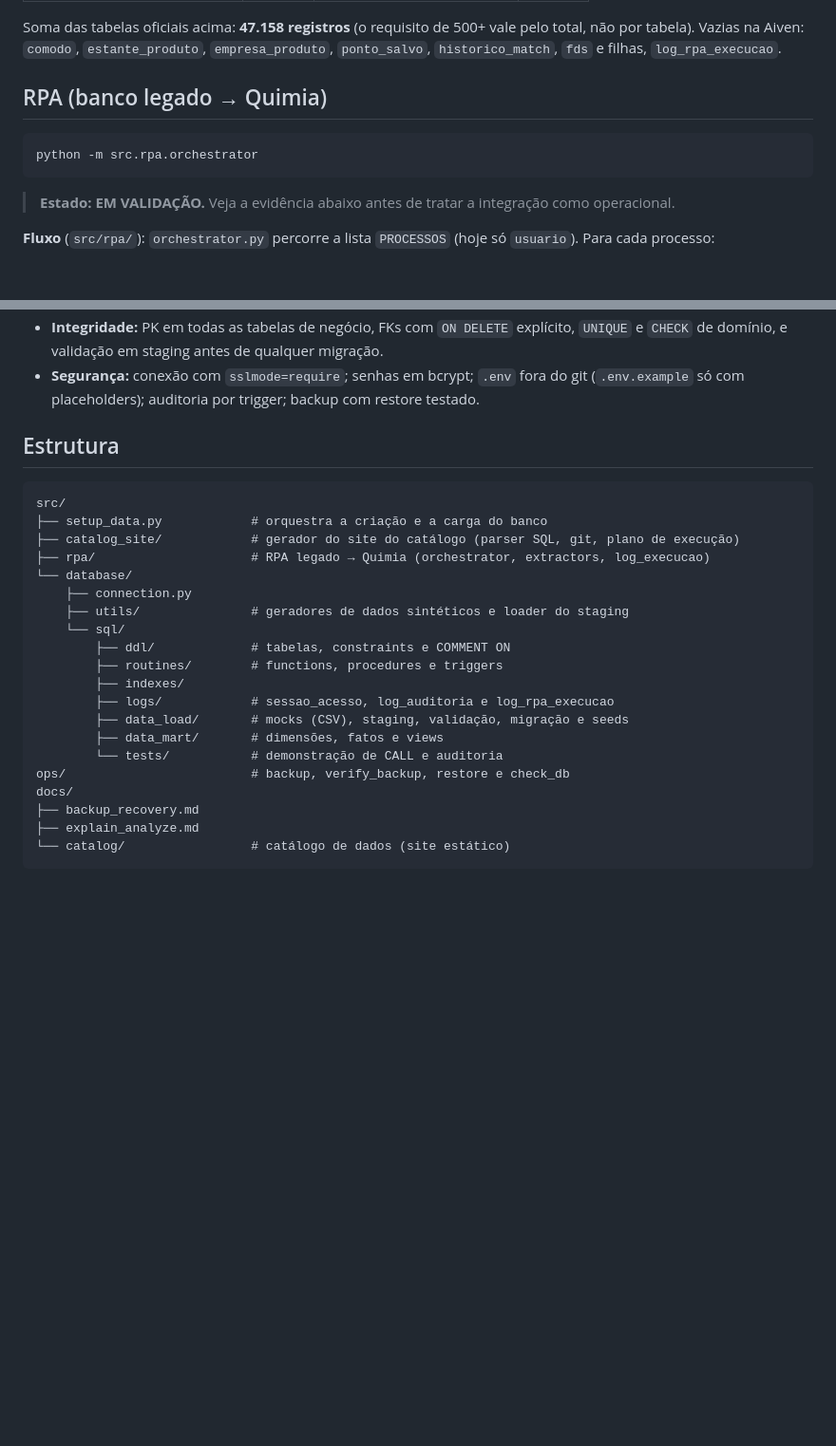
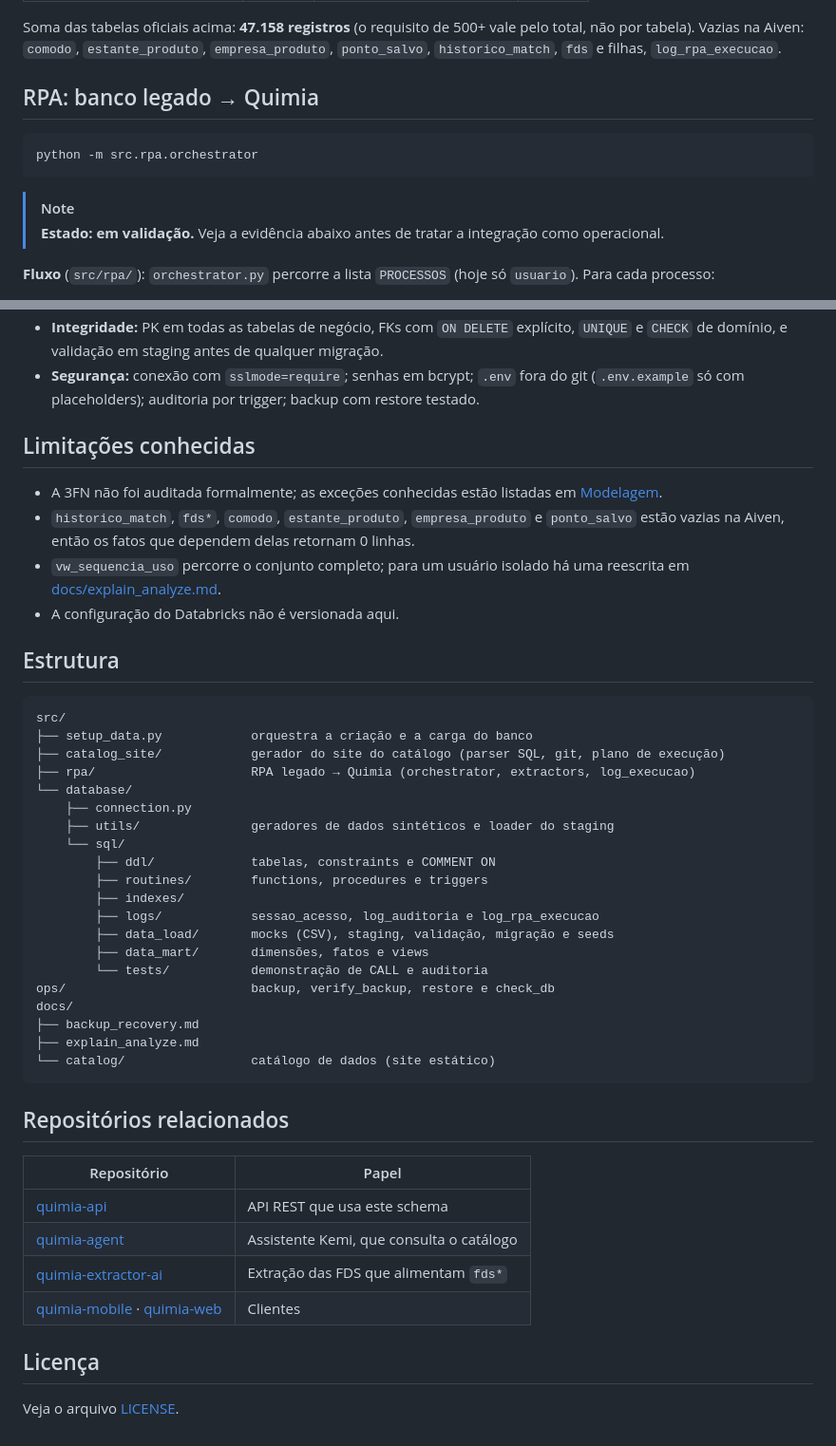
Before and after one commit to Quimia-br/quimia-bd, a Markdown page: README.md, 2 parts joined by grey strips. Shown at 95% size. Rendered like a GitHub page; blank space fills up the shorter version.

Commit message:
docs(readME): atualiza documentacao do banco

````diff
--- a/README.md
+++ b/README.md
@@ -103,13 +157,14 @@ Linhas rejeitadas ficam na `stg_*` com o motivo até a próxima carga daquela ta
 
 Soma das tabelas oficiais acima: **47.158 registros** (o requisito de 500+ vale pelo total, não por tabela). Vazias na Aiven: `comodo`, `estante_produto`, `empresa_produto`, `ponto_salvo`, `historico_match`, `fds` e filhas, `log_rpa_execucao`.
 
-## RPA (banco legado → Quimia)
+## RPA: banco legado → Quimia
 
 ```bash
 python -m src.rpa.orchestrator
 ```
 
-> **Estado: EM VALIDAÇÃO.** Veja a evidência abaixo antes de tratar a integração como operacional.
+> [!NOTE]
+> **Estado: em validação.** Veja a evidência abaixo antes de tratar a integração como operacional.
 
 **Fluxo** (`src/rpa/`): `orchestrator.py` percorre a lista `PROCESSOS` (hoje só `usuario`). Para cada processo:
 
@@ -209,27 +264,47 @@ Planos `EXPLAIN (ANALYZE, BUFFERS)` reais de 4 consultas (`fn_match_produtos`, D
 - **Integridade:** PK em todas as tabelas de negócio, FKs com `ON DELETE` explícito, `UNIQUE` e `CHECK` de domínio, e validação em staging antes de qualquer migração.
 - **Segurança:** conexão com `sslmode=require`; senhas em bcrypt; `.env` fora do git (`.env.example` só com placeholders); auditoria por trigger; backup com restore testado.
+
+## Limitações conhecidas
+
+- A 3FN não foi auditada formalmente; as exceções conhecidas estão listadas em [Modelagem](#modelagem).
+- `historico_match`, `fds*`, `comodo`, `estante_produto`, `empresa_produto` e `ponto_salvo` estão vazias na Aiven, então os fatos que dependem delas retornam 0 linhas.
+- `vw_sequencia_uso` percorre o conjunto completo; para um usuário isolado há uma reescrita em [docs/explain_analyze.md](docs/explain_analyze.md).
+- A configuração do Databricks não é versionada aqui.
 
 ## Estrutura
 
 ```
 src/
-├── setup_data.py            # orquestra a criação e a carga do banco
-├── catalog_site/            # gerador do site do catálogo (parser SQL, git, plano de execução)
-├── rpa/                     # RPA legado → Quimia (orchestrator, extractors, log_execucao)
+├── setup_data.py            orquestra a criação e a carga do banco
+├── catalog_site/            gerador do site do catálogo (parser SQL, git, plano de execução)
+├── rpa/                     RPA legado → Quimia (orchestrator, extractors, log_execucao)
 └── database/
     ├── connection.py
-    ├── utils/               # geradores de dados sintéticos e loader do staging
+    ├── utils/               geradores de dados sintéticos e loader do staging
     └── sql/
-        ├── ddl/             # tabelas, constraints e COMMENT ON
-        ├── routines/        # functions, procedures e triggers
+        ├── ddl/             tabelas, constraints e COMMENT ON
+        ├── routines/        functions, procedures e triggers
         ├── indexes/
-        ├── logs/            # sessao_acesso, log_auditoria e log_rpa_execucao
-        ├── data_load/       # mocks (CSV), staging, validação, migração e seeds
-        ├── data_mart/       # dimensões, fatos e views
-        └── tests/           # demonstração de CALL e auditoria
-ops/                         # backup, verify_backup, restore e check_db
+        ├── logs/            sessao_acesso, log_auditoria e log_rpa_execucao
+        ├── data_load/       mocks (CSV), staging, validação, migração e seeds
+        ├── data_mart/       dimensões, fatos e views
+        └── tests/           demonstração de CALL e auditoria
+ops/                         backup, verify_backup, restore e check_db
 docs/
 ├── backup_recovery.md
 ├── explain_analyze.md
-└── catalog/                 # catálogo de dados (site estático)
+└── catalog/                 catálogo de dados (site estático)
 ```
+
+## Repositórios relacionados
+
+| Repositório | Papel |
+| --- | --- |
+| [quimia-api](https://github.com/Quimia-br/quimia-api) | API REST que usa este schema |
+| [quimia-agent](https://github.com/Quimia-br/quimia-agent) | Assistente Kemi, que consulta o catálogo |
+| [quimia-extractor-ai](https://github.com/Quimia-br/quimia-extractor-ai) | Extração das FDS que alimentam `fds*` |
+| [quimia-mobile](https://github.com/Quimia-br/quimia-mobile) · [quimia-web](https://github.com/Quimia-br/quimia-web) | Clientes |
+
+## Licença
+
+Veja o arquivo [LICENSE](LICENSE).
````
Also changed, not shown: other parts of README.md (+102 -48 lines).
